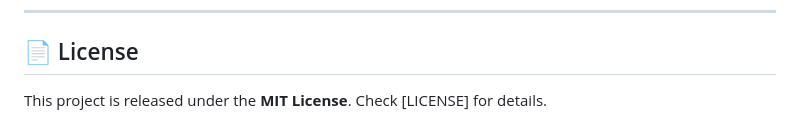
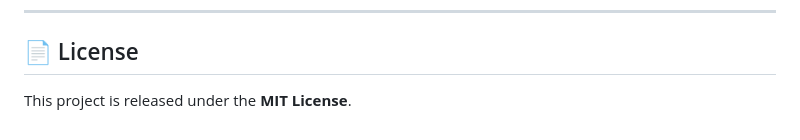
Before and after one commit to prudvish8/SafeSound_AI, a Markdown page: README.md, the part around the change. GitHub-like rendering.

```diff
--- a/README.md
+++ b/README.md
@@ -107,4 +107,4 @@ Prudvish Korrapati — Prudvish@safesound.ai
 
 ## 📄 License
 
-This project is released under the **MIT License**. Check [LICENSE] for details.
+This project is released under the **MIT License**.
```
